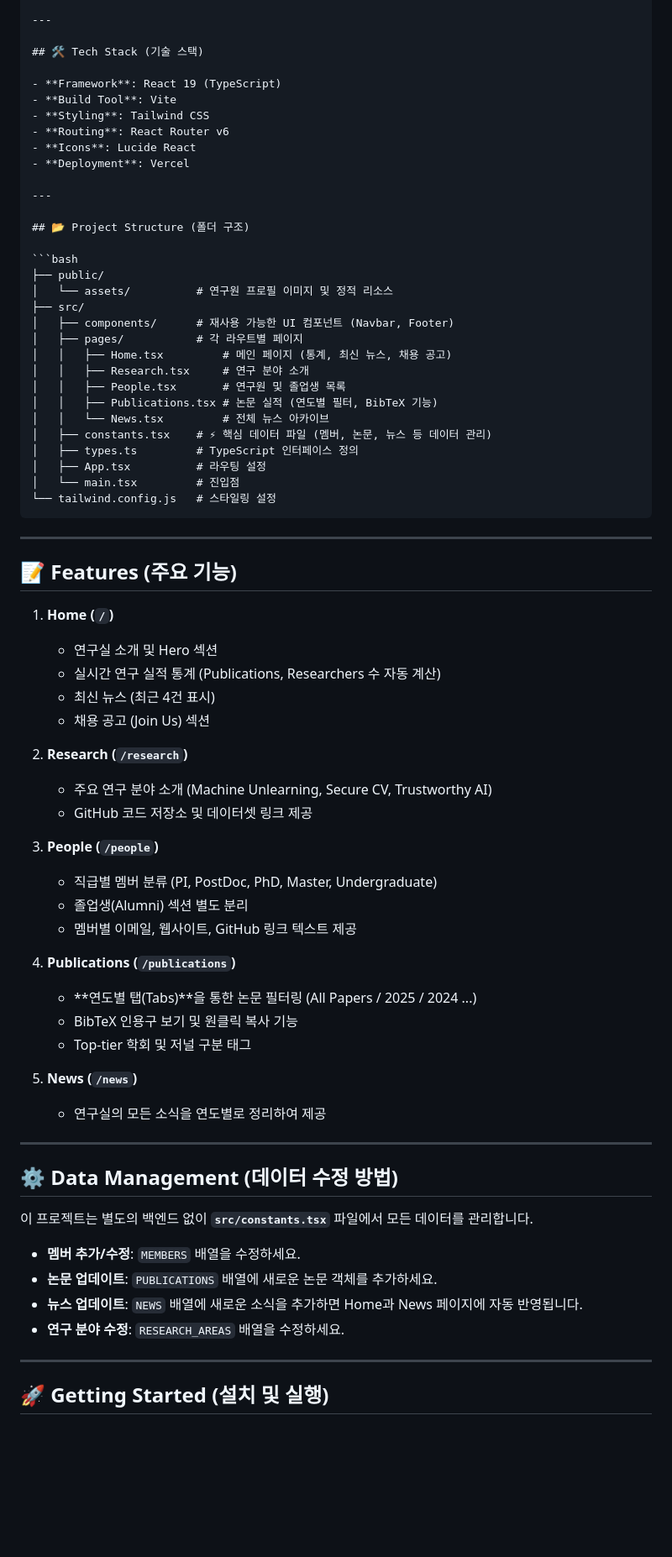
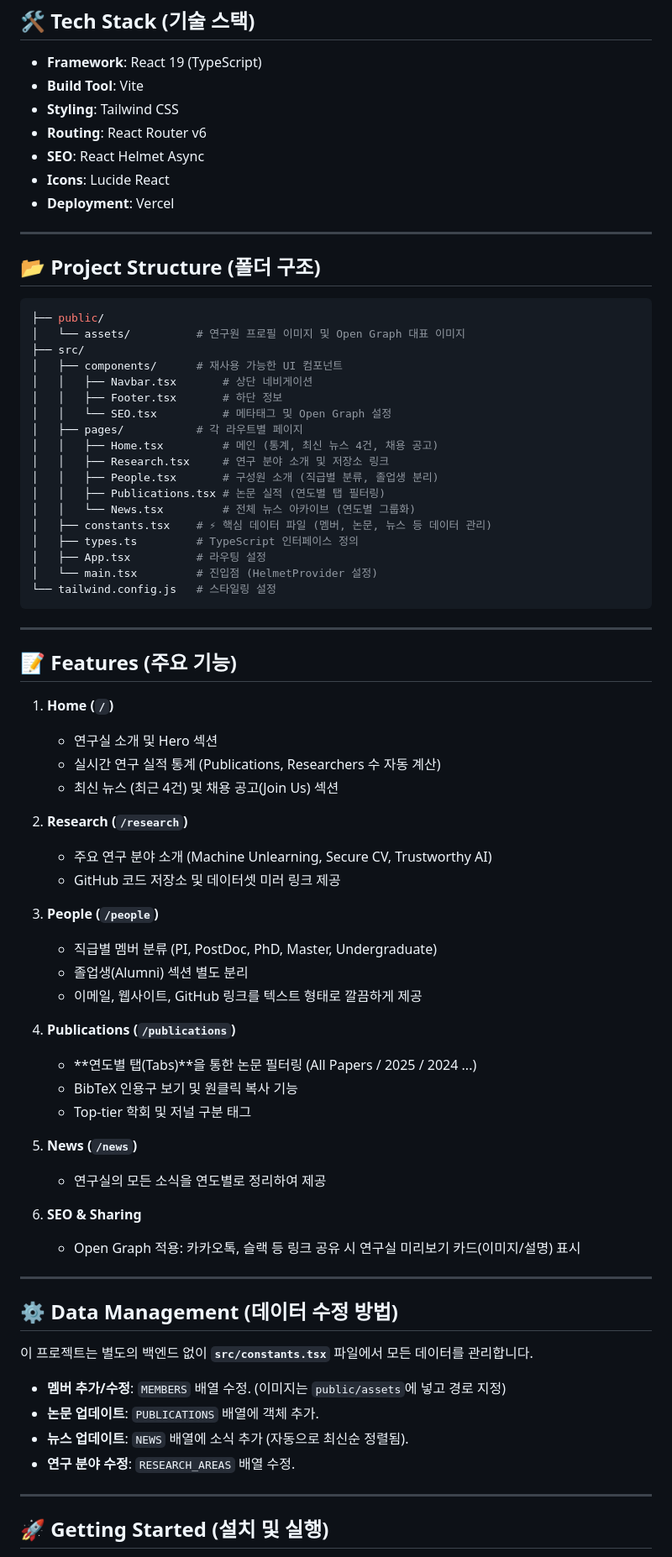
Before and after one commit to cau-purelab/cau-purelab.github.io, a Markdown page: README.md, the part around one of its changes. Shown at 84% size. Drawn GitHub-style; blank space fills up the shorter version.

Commit message:
Revise README for project details and installation
Updated project details and structure in README.md, including SEO information and installation instructions.

````diff
--- a/README.md
+++ b/README.md
@@ -14,6 +13,7 @@
 - **Build Tool**: Vite
 - **Styling**: Tailwind CSS
 - **Routing**: React Router v6
+- **SEO**: React Helmet Async
 - **Icons**: Lucide React
 - **Deployment**: Vercel
 
@@ -23,19 +23,22 @@
 
 ```bash
 ├── public/
-│   └── assets/          # 연구원 프로필 이미지 및 정적 리소스
+│   └── assets/          # 연구원 프로필 이미지 및 Open Graph 대표 이미지
 ├── src/
-│   ├── components/      # 재사용 가능한 UI 컴포넌트 (Navbar, Footer)
+│   ├── components/      # 재사용 가능한 UI 컴포넌트
+│   │   ├── Navbar.tsx       # 상단 네비게이션
+│   │   ├── Footer.tsx       # 하단 정보
+│   │   └── SEO.tsx          # 메타태그 및 Open Graph 설정
 │   ├── pages/           # 각 라우트별 페이지
-│   │   ├── Home.tsx         # 메인 페이지 (통계, 최신 뉴스, 채용 공고)
-│   │   ├── Research.tsx     # 연구 분야 소개
-│   │   ├── People.tsx       # 연구원 및 졸업생 목록
-│   │   ├── Publications.tsx # 논문 실적 (연도별 필터, BibTeX 기능)
-│   │   └── News.tsx         # 전체 뉴스 아카이브
+│   │   ├── Home.tsx         # 메인 (통계, 최신 뉴스 4건, 채용 공고)
+│   │   ├── Research.tsx     # 연구 분야 소개 및 저장소 링크
+│   │   ├── People.tsx       # 구성원 소개 (직급별 분류, 졸업생 분리)
+│   │   ├── Publications.tsx # 논문 실적 (연도별 탭 필터링)
+│   │   └── News.tsx         # 전체 뉴스 아카이브 (연도별 그룹화)
 │   ├── constants.tsx    # ⚡ 핵심 데이터 파일 (멤버, 논문, 뉴스 등 데이터 관리)
 │   ├── types.ts         # TypeScript 인터페이스 정의
 │   ├── App.tsx          # 라우팅 설정
-│   └── main.tsx         # 진입점
+│   └── main.tsx         # 진입점 (HelmetProvider 설정)
 └── tailwind.config.js   # 스타일링 설정
 ```
 
@@ -46,17 +49,16 @@
 1.  **Home (`/`)**
     *   연구실 소개 및 Hero 섹션
     *   실시간 연구 실적 통계 (Publications, Researchers 수 자동 계산)
-    *   최신 뉴스 (최근 4건 표시)
-    *   채용 공고 (Join Us) 섹션
+    *   최신 뉴스 (최근 4건) 및 채용 공고(Join Us) 섹션
 
 2.  **Research (`/research`)**
     *   주요 연구 분야 소개 (Machine Unlearning, Secure CV, Trustworthy AI)
-    *   GitHub 코드 저장소 및 데이터셋 링크 제공
+    *   GitHub 코드 저장소 및 데이터셋 미러 링크 제공
 
 3.  **People (`/people`)**
     *   직급별 멤버 분류 (PI, PostDoc, PhD, Master, Undergraduate)
     *   졸업생(Alumni) 섹션 별도 분리
-    *   멤버별 이메일, 웹사이트, GitHub 링크 텍스트 제공
+    *   이메일, 웹사이트, GitHub 링크를 텍스트 형태로 깔끔하게 제공
 
 4.  **Publications (`/publications`)**
     *   **연도별 탭(Tabs)**을 통한 논문 필터링 (All Papers / 2025 / 2024 ...)
@@ -66,16 +68,19 @@
 5.  **News (`/news`)**
     *   연구실의 모든 소식을 연도별로 정리하여 제공
 
+6.  **SEO & Sharing**
+    *   Open Graph 적용: 카카오톡, 슬랙 등 링크 공유 시 연구실 미리보기 카드(이미지/설명) 표시
+
 ---
 
 ## ⚙️ Data Management (데이터 수정 방법)
 
 이 프로젝트는 별도의 백엔드 없이 **`src/constants.tsx`** 파일에서 모든 데이터를 관리합니다.
 
-*   **멤버 추가/수정**: `MEMBERS` 배열을 수정하세요.
-*   **논문 업데이트**: `PUBLICATIONS` 배열에 새로운 논문 객체를 추가하세요.
-*   **뉴스 업데이트**: `NEWS` 배열에 새로운 소식을 추가하면 Home과 News 페이지에 자동 반영됩니다.
-*   **연구 분야 수정**: `RESEARCH_AREAS` 배열을 수정하세요.
+*   **멤버 추가/수정**: `MEMBERS` 배열 수정. (이미지는 `public/assets`에 넣고 경로 지정)
+*   **논문 업데이트**: `PUBLICATIONS` 배열에 객체 추가.
+*   **뉴스 업데이트**: `NEWS` 배열에 소식 추가 (자동으로 최신순 정렬됨).
+*   **연구 분야 수정**: `RESEARCH_AREAS` 배열 수정.
 
 ---
 
````
Also changed, not shown: other parts of README.md (+6 -6 lines).
